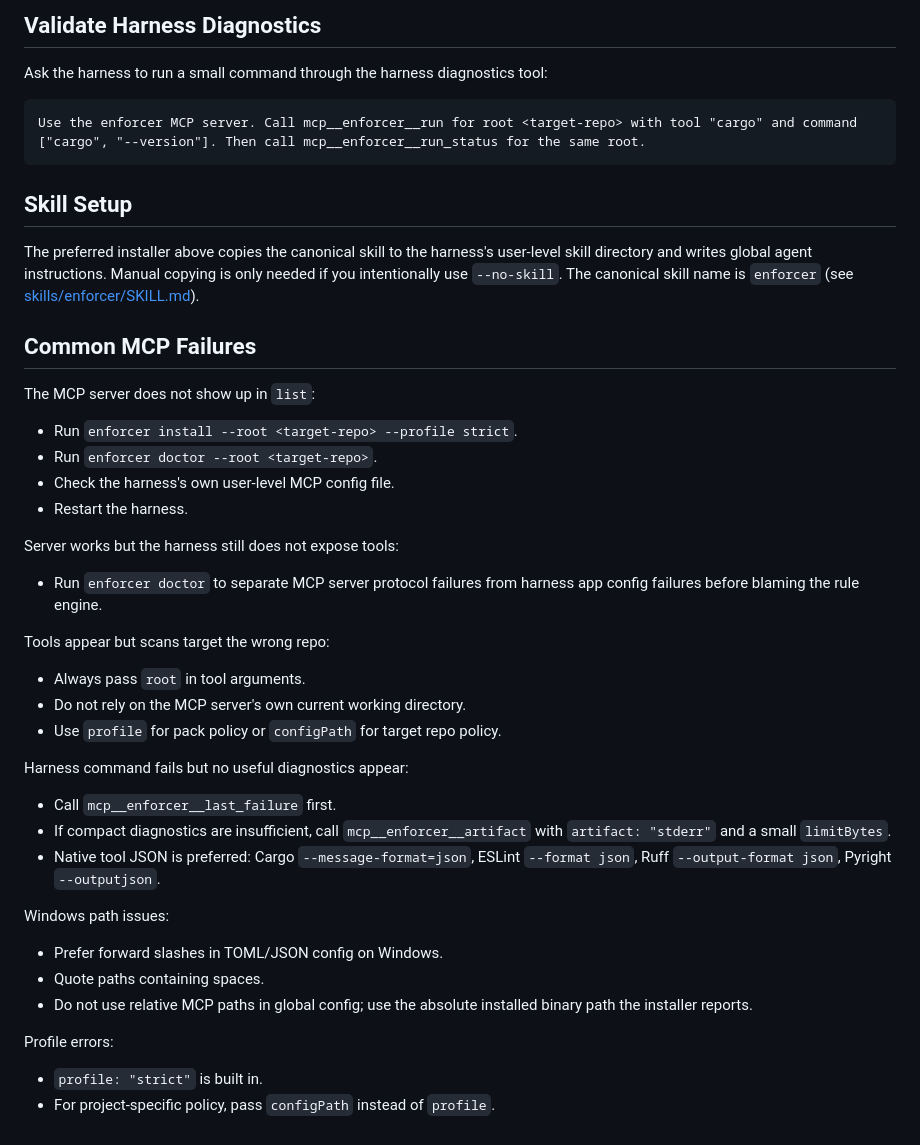
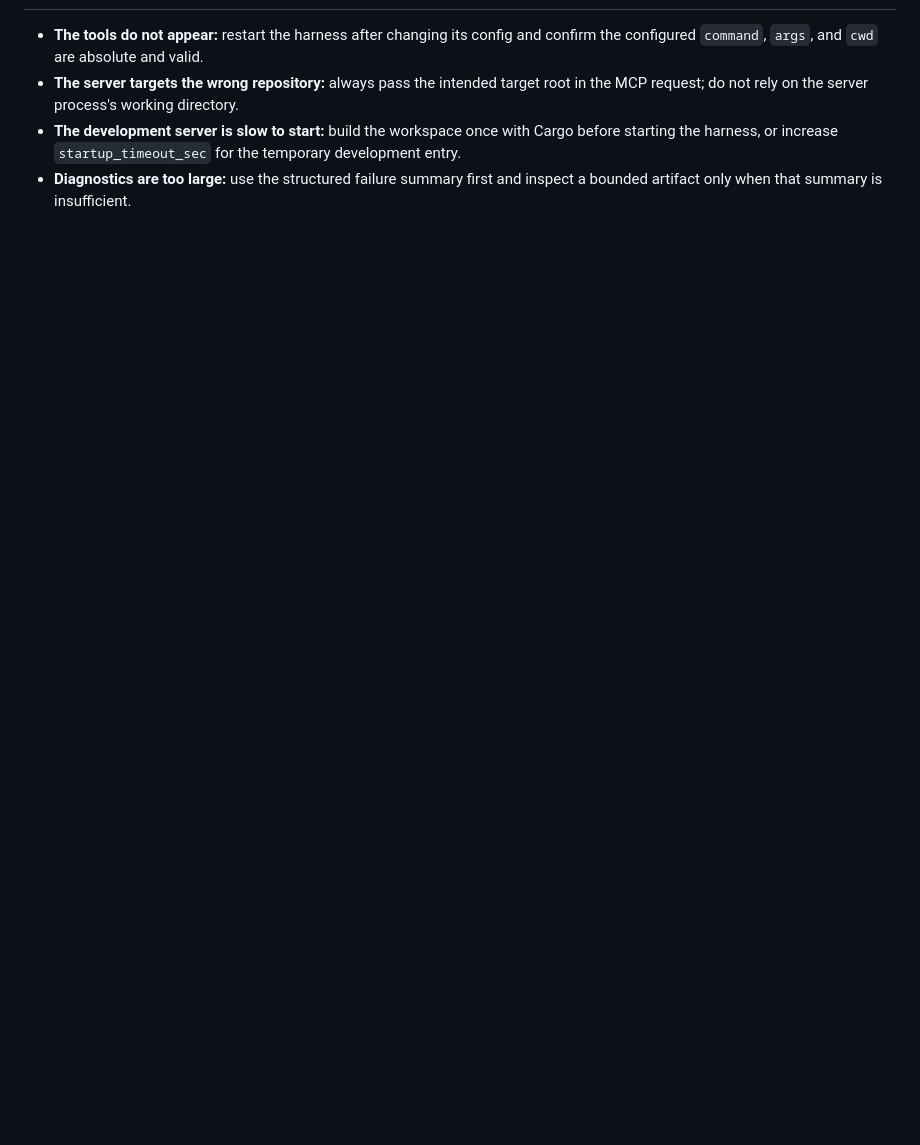
Before and after one commit to ocentra/ocentra-enforcer, a Markdown page: docs/CODEX_SETUP.md, the part around one of its changes. Rendered like a GitHub page; blank space fills up the shorter version.

Commit message:
docs: clarify development MCP setup

````diff
--- a/docs/CODEX_SETUP.md
+++ b/docs/CODEX_SETUP.md
@@ -193,54 +91,11 @@ Expected behavior:
-## Validate Harness Diagnostics
-
-Ask the harness to run a small command through the harness diagnostics tool:
-
-```text
-Use the enforcer MCP server. Call mcp__enforcer__run for root <target-repo> with tool "cargo" and command ["cargo", "--version"]. Then call mcp__enforcer__run_status for the same root.
-```
-
-## Skill Setup
-
-The preferred installer above copies the canonical skill to the harness's
-user-level skill directory and writes global agent instructions. Manual
-copying is only needed if you intentionally use `--no-skill`. The canonical
-skill name is `enforcer` (see [skills/enforcer/SKILL.md](../skills/enforcer/SKILL.md)).
-
-## Common MCP Failures
-
-The MCP server does not show up in `list`:
-
-- Run `enforcer install --root <target-repo> --profile strict`.
-- Run `enforcer doctor --root <target-repo>`.
-- Check the harness's own user-level MCP config file.
-- Restart the harness.
-
-Server works but the harness still does not expose tools:
-
-- Run `enforcer doctor` to separate MCP server protocol failures from
-  harness app config failures before blaming the rule engine.
-
-Tools appear but scans target the wrong repo:
-
-- Always pass `root` in tool arguments.
-- Do not rely on the MCP server's own current working directory.
-- Use `profile` for pack policy or `configPath` for target repo policy.
-
-Harness command fails but no useful diagnostics appear:
-
-- Call `mcp__enforcer__last_failure` first.
-- If compact diagnostics are insufficient, call `mcp__enforcer__artifact`
-  with `artifact: "stderr"` and a small `limitBytes`.
-- Native tool JSON is preferred: Cargo `--message-format=json`, ESLint
-  `--format json`, Ruff `--output-format json`, Pyright `--outputjson`.
-
-Windows path issues:
-
-- Prefer forward slashes in TOML/JSON config on Windows.
-- Quote paths containing spaces.
-- Do not use relative MCP paths in global config; use the absolute installed
-  binary path the installer reports.
-
-Profile errors:
-
-- `profile: "strict"` is built in.
-- For project-specific policy, pass `configPath` instead of `profile`.
+- **The tools do not appear:** restart the harness after changing its config
+  and confirm the configured `command`, `args`, and `cwd` are absolute and
+  valid.
+- **The server targets the wrong repository:** always pass the intended target
+  root in the MCP request; do not rely on the server process's working
+  directory.
+- **The development server is slow to start:** build the workspace once with
+  Cargo before starting the harness, or increase `startup_timeout_sec` for the
+  temporary development entry.
+- **Diagnostics are too large:** use the structured failure summary first and
+  inspect a bounded artifact only when that summary is insufficient.
````
Also changed, not shown: other parts of docs/CODEX_SETUP.md (+61 -163 lines).
